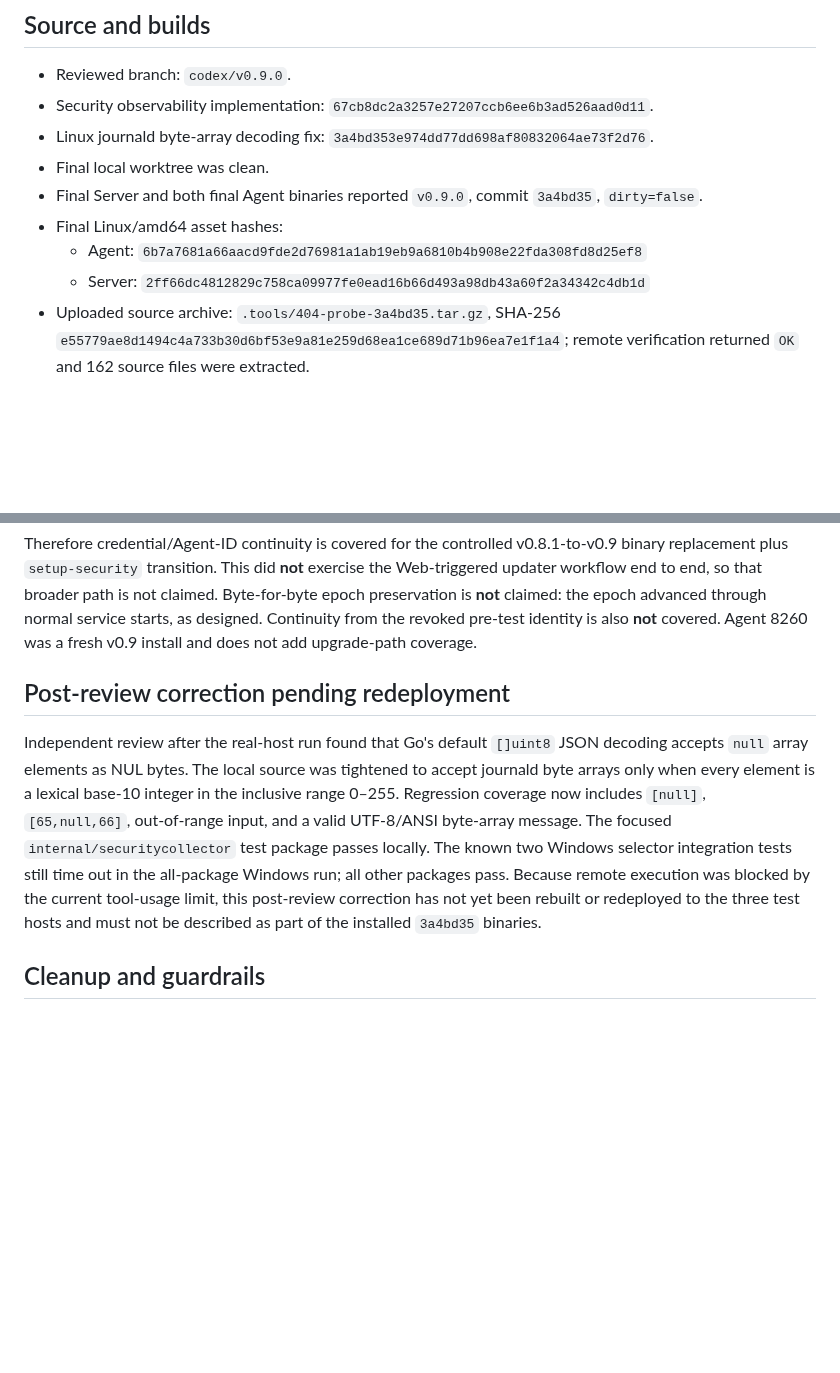
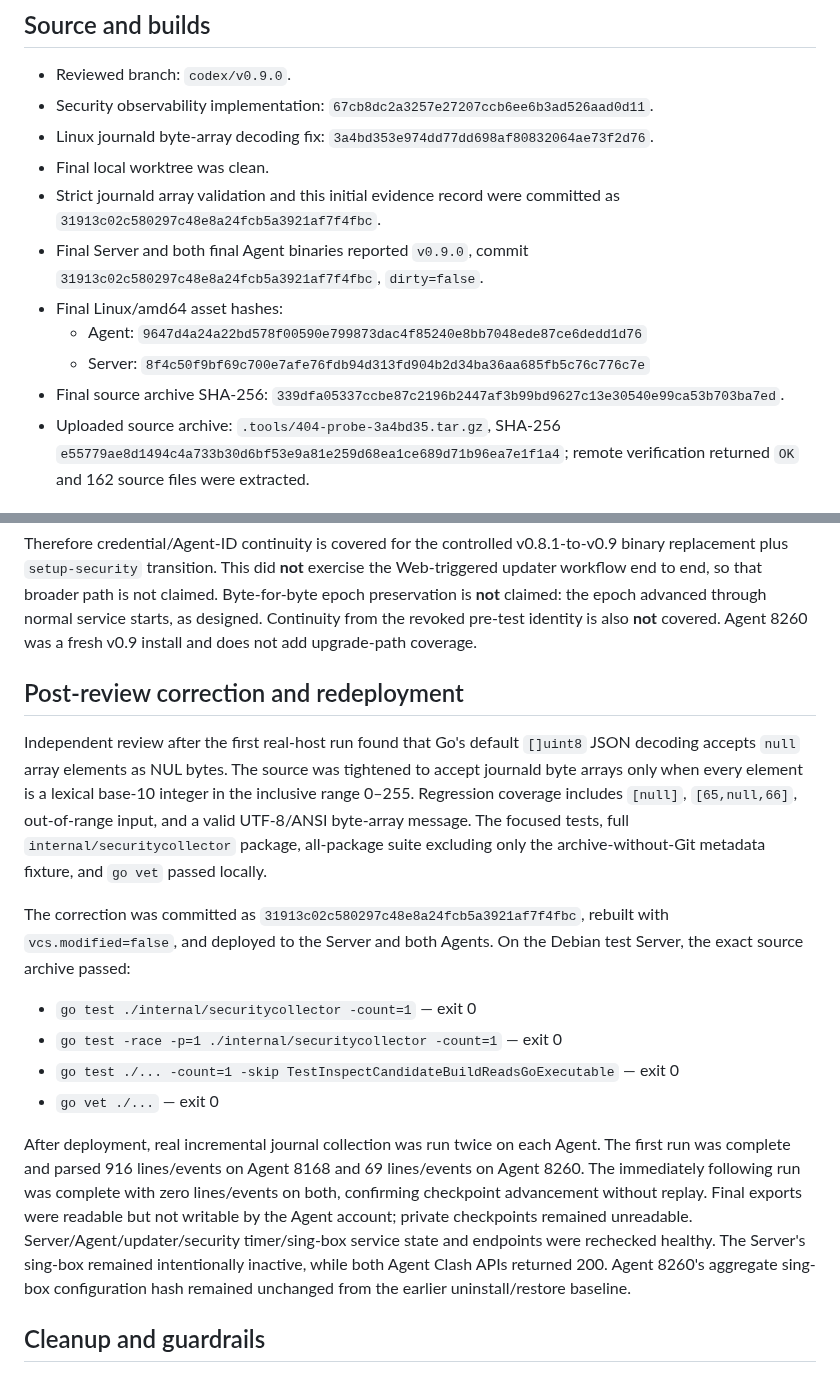
Before and after one commit to 404-git-404/404-probe, a Markdown page: V0.9_ACCEPTANCE_EVIDENCE.md, 2 parts joined by grey strips. Rendered like a GitHub page; blank space fills up the shorter version.

Commit message:
Record final v0.9 test deployment

```diff
--- a/V0.9_ACCEPTANCE_EVIDENCE.md
+++ b/V0.9_ACCEPTANCE_EVIDENCE.md
@@ -10,10 +10,12 @@ Scope: isolated CloudCone test Server plus two Cloudnium test Agents. No product
 - Security observability implementation: `67cb8dc2a3257e27207ccb6ee6b3ad526aad0d11`.
 - Linux journald byte-array decoding fix: `3a4bd353e974dd77dd698af80832064ae73f2d76`.
 - Final local worktree was clean.
-- Final Server and both final Agent binaries reported `v0.9.0`, commit `3a4bd35`, `dirty=false`.
+- Strict journald array validation and this initial evidence record were committed as `31913c02c580297c48e8a24fcb5a3921af7f4fbc`.
+- Final Server and both final Agent binaries reported `v0.9.0`, commit `31913c02c580297c48e8a24fcb5a3921af7f4fbc`, `dirty=false`.
 - Final Linux/amd64 asset hashes:
-  - Agent: `6b7a7681a66aacd9fde2d76981a1ab19eb9a6810b4b908e22fda308fd8d25ef8`
-  - Server: `2ff66dc4812829c758ca09977fe0ead16b66d493a98db43a60f2a34342c4db1d`
+  - Agent: `9647d4a24a22bd578f00590e799873dac4f85240e8bb7048ede87ce6dedd1d76`
+  - Server: `8f4c50f9bf69c700e7afe76fdb94d313fd904b2d34ba36aa685fb5c76c776c7e`
+- Final source archive SHA-256: `339dfa05337ccbe87c2196b2447af3b99bd9627c13e30540e99ca53b703ba7ed`.
 - Uploaded source archive: `.tools/404-probe-3a4bd35.tar.gz`, SHA-256 `e55779ae8d1494c4a733b30d6bf53e9a81e259d68ea1ce689d71b96ea7e1f1a4`; remote verification returned `OK` and 162 source files were extracted.
 
 ## Platform and final state
@@ -91,9 +93,18 @@ Agent 8168 exercised a real binary-and-security-setup migration, not a simulatio
 
 Therefore credential/Agent-ID continuity is covered for the controlled v0.8.1-to-v0.9 binary replacement plus `setup-security` transition. This did **not** exercise the Web-triggered updater workflow end to end, so that broader path is not claimed. Byte-for-byte epoch preservation is **not** claimed: the epoch advanced through normal service starts, as designed. Continuity from the revoked pre-test identity is also **not** covered. Agent 8260 was a fresh v0.9 install and does not add upgrade-path coverage.
 
-## Post-review correction pending redeployment
+## Post-review correction and redeployment
 
-Independent review after the real-host run found that Go's default `[]uint8` JSON decoding accepts `null` array elements as NUL bytes. The local source was tightened to accept journald byte arrays only when every element is a lexical base-10 integer in the inclusive range 0–255. Regression coverage now includes `[null]`, `[65,null,66]`, out-of-range input, and a valid UTF-8/ANSI byte-array message. The focused `internal/securitycollector` test package passes locally. The known two Windows selector integration tests still time out in the all-package Windows run; all other packages pass. Because remote execution was blocked by the current tool-usage limit, this post-review correction has not yet been rebuilt or redeployed to the three test hosts and must not be described as part of the installed `3a4bd35` binaries.
+Independent review after the first real-host run found that Go's default `[]uint8` JSON decoding accepts `null` array elements as NUL bytes. The source was tightened to accept journald byte arrays only when every element is a lexical base-10 integer in the inclusive range 0–255. Regression coverage includes `[null]`, `[65,null,66]`, out-of-range input, and a valid UTF-8/ANSI byte-array message. The focused tests, full `internal/securitycollector` package, all-package suite excluding only the archive-without-Git metadata fixture, and `go vet` passed locally.
+
+The correction was committed as `31913c02c580297c48e8a24fcb5a3921af7f4fbc`, rebuilt with `vcs.modified=false`, and deployed to the Server and both Agents. On the Debian test Server, the exact source archive passed:
+
+- `go test ./internal/securitycollector -count=1` — exit 0
+- `go test -race -p=1 ./internal/securitycollector -count=1` — exit 0
+- `go test ./... -count=1 -skip TestInspectCandidateBuildReadsGoExecutable` — exit 0
+- `go vet ./...` — exit 0
+
+After deployment, real incremental journal collection was run twice on each Agent. The first run was complete and parsed 916 lines/events on Agent 8168 and 69 lines/events on Agent 8260. The immediately following run was complete with zero lines/events on both, confirming checkpoint advancement without replay. Final exports were readable but not writable by the Agent account; private checkpoints remained unreadable. Server/Agent/updater/security timer/sing-box service state and endpoints were rechecked healthy. The Server's sing-box remained intentionally inactive, while both Agent Clash APIs returned 200. Agent 8260's aggregate sing-box configuration hash remained unchanged from the earlier uninstall/restore baseline.
 
 ## Cleanup and guardrails
 
```
